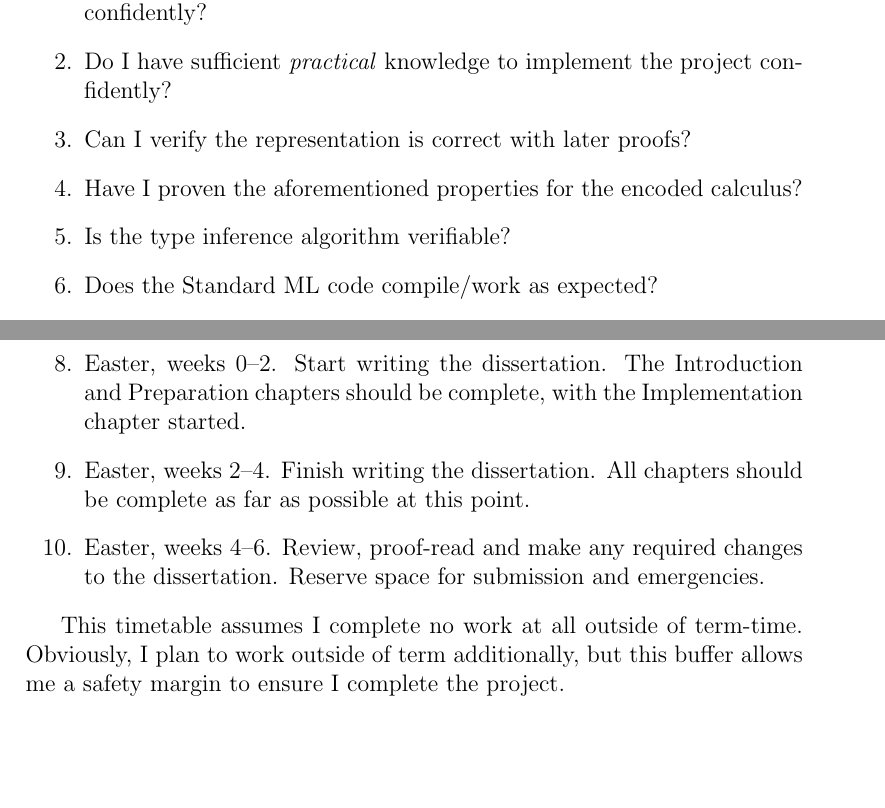
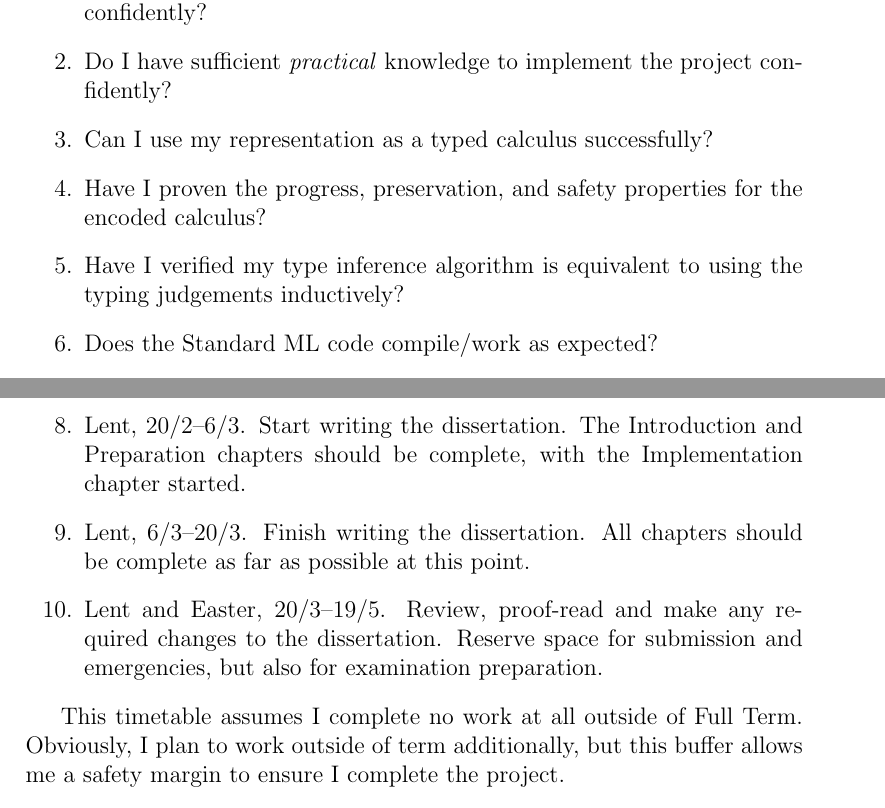
Before and after one commit to MichaelRawson/dissertation, a LaTeX document (doc/proposal/proposal.tex): two parts of pages 5 and 7 of 7, joined at a grey line, cut so that both start at the same text, the shorter picture padded with empty space. Compiled offline with pdfLaTeX.

Commit message:
final version of proposal for signatures

```diff
--- a/doc/proposal/proposal.tex
+++ b/doc/proposal/proposal.tex
@@ -100,11 +100,11 @@ Do I have sufficient \emph{theoretical} knowledge to implement the project confi
 \item
 Do I have sufficient \emph{practical} knowledge to implement the project confidently?
 \item
-Can I verify the representation is correct with later proofs?
+Can I use my representation as a typed calculus successfully?
 \item
-Have I proven the aforementioned properties for the encoded calculus?
+Have I proven the progress, preservation, and safety properties for the encoded calculus?
 \item
-Is the type inference algorithm verifiable?
+Have I verified my type inference algorithm is equivalent to using the typing judgements inductively?
 \item
 Does the Standard ML code compile/work as expected?
 \item
@@ -165,19 +165,20 @@ Lent, weeks 6--8.
 Verify the type inference algorithm behaves correctly and finish any remaining tasks for the practical work.
 \item
-Easter, weeks 0--2.
+Lent, 20/2--6/3.
 Start writing the dissertation.
 The Introduction and Preparation chapters should be complete, with the Implementation chapter started.
 \item
-Easter, weeks 2--4.
+Lent, 6/3--20/3.
 Finish writing the dissertation.
 All chapters should be complete as far as possible at this point.
 \item
-Easter, weeks 4--6.
+Lent and Easter, 20/3--19/5.
 Review, proof-read and make any required changes to the dissertation.
-Reserve space for submission and emergencies.
+Reserve space for submission and emergencies,
+but also for examination preparation.
 \end{enumerate}
 
-This timetable assumes I complete no work at all outside of term-time.
+This timetable assumes I complete no work at all outside of Full Term.
 Obviously, I plan to work outside of term additionally, but this buffer allows me a safety margin to ensure I complete the project.
 \printbibliography
 \end{document}
```
Also changed, not shown: doc/proposal/proposal.tex (18 more changed lines).
